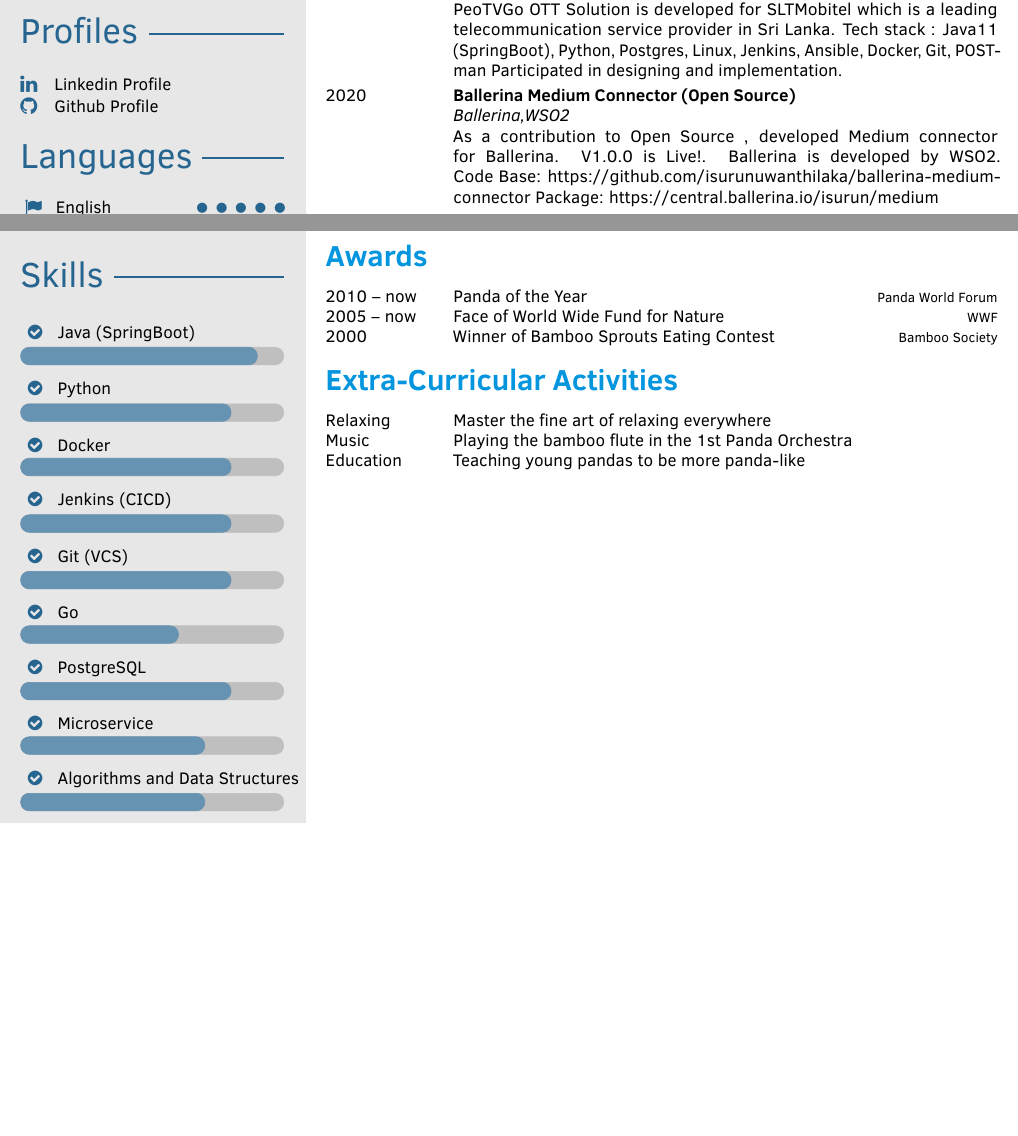
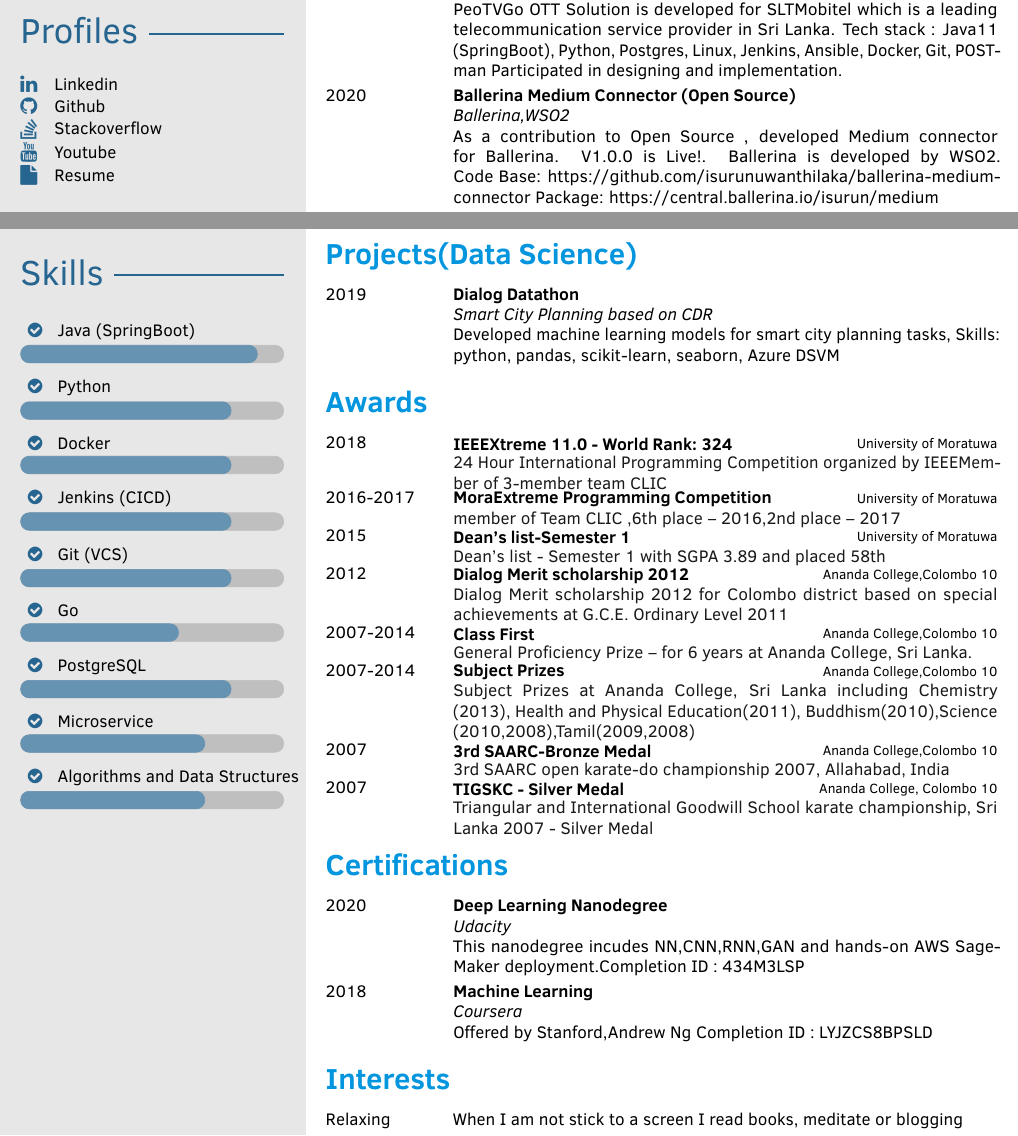
Before and after one commit to isurunuwanthilaka/isurunuwanthilaka.github.io, a LaTeX CV (docs/cv/resume.tex): two parts of pages 1 and 2 of 2, joined at a grey line, cut so that both start at the same text, the shorter picture padded with empty space. The pictures show the PDF file docs/cv/resume.pdf that the author committed with the source.

Commit message:
update resume

```diff
--- a/docs/cv/resume.tex
+++ b/docs/cv/resume.tex
@@ -107,7 +107,6 @@
 		\begin{icontable}{1em}{1em}
 			\social{\faLinkedin}
 				{https://www.linkedin.com/in/isurunuwanthilaka}
-				{Linkedin Profile}
+				{Linkedin}
 			\social{\faGithub}
 				{https://github.com/isurunuwanthilaka}
-				{Github Profile}
@@ -114,3 +116,10 @@
+				{Stackoverflow}
+			\social{\faYoutube}
+				{https://www.youtube.com/channel/UCWT6lIKNUN-1F-WxIov4NUQ}
+				{Youtube}
+			\social{\faFile}
+				{https://isurunuwanthilaka.github.io/resume}
+				{Resume}
 		\end{icontable}
 
 	\profilesection{Languages}
@@ -175,5 +184,4 @@
 	{PeoTVGo OTT Solution is developed for SLTMobitel which is a leading telecommunication service provider in Sri Lanka. Tech stack : Java11 (SpringBoot), Python, Postgres, Linux, Jenkins, Ansible, Docker, Git, POSTman
 		Participated in designing and implementation.}{2020-2021}
 	\cvpubitem{Ballerina Medium Connector (Open Source)}{Ballerina,WSO2}{As a contribution to Open Source , developed Medium connector for Ballerina. V1.0.0 is Live!. Ballerina is developed by WSO2.
-		Code Base: https://github.com/isurunuwanthilaka/ballerina-medium-connector
-		Package: https://central.ballerina.io/isurun/medium }{2020}
+		Code Base: \href{https://github.com/isurunuwanthilaka/ballerina-medium-connector}{https://github.com/isurunuwanthilaka/ballerina-medium-connector}
@@ -186,19 +195,33 @@
 
 \newpage
 \makebacksidebar
+\cvsection{Projects(Data Science)}
+\begin{cvtable}
+	\cvpubitem{Dialog Datathon}{Smart City Planning based on CDR}
+	{Developed machine learning models for smart city planning tasks, Skills: python, pandas, scikit-learn, seaborn, Azure DSVM}{2019}
+\end{cvtable}
 
 \cvsection{Awards}
 \begin{cvtable}
-	\cvitem{2010 -- now}{Panda of the Year}{Panda World Forum}{}
-	\cvitem{2005 -- now}{Face of World Wide Fund for Nature}{WWF}{}
-	\cvitem{2000}{Winner of Bamboo Sprouts Eating Contest}{Bamboo Society}{}
+	\cvitem{2018}{IEEEXtreme 11.0 - World Rank: 324}{University of Moratuwa}{24 Hour International Programming Competition organized by IEEEMember of 3-member team CLIC}
+	\cvitem{2016-2017}{MoraExtreme Programming Competition}{University of Moratuwa}{member of Team CLIC ,6th place – 2016,2nd place – 2017}
+	\cvitem{2015}{Dean’s list-Semester 1}{University of Moratuwa}{Dean’s list - Semester 1 with SGPA 3.89 and placed 58th}
+	\cvitem{2012}{Dialog Merit scholarship 2012}{Ananda College,Colombo 10}{Dialog Merit scholarship 2012 for Colombo district based on special achievements at G.C.E. Ordinary Level 2011}
+	\cvitem{2007-2014}{Class First}{Ananda College,Colombo 10}{General Proficiency Prize – for 6 years at Ananda College, Sri Lanka.}
+	\cvitem{2007-2014}{Subject Prizes}{Ananda College,Colombo 10}{Subject Prizes at Ananda College, Sri Lanka including Chemistry (2013), Health and Physical Education(2011), Buddhism(2010),Science (2010,2008),Tamil(2009,2008)}
+	\cvitem{2007}{3rd SAARC-Bronze Medal}{Ananda College,Colombo 10}{3rd SAARC open karate-do championship 2007, Allahabad, India}
+	\cvitem{2007}{TIGSKC - Silver Medal}{Ananda College, Colombo 10}{Triangular and International Goodwill School karate championship, Sri Lanka 2007 - Silver Medal}
 \end{cvtable}
 
-\cvsection{Extra-Curricular Activities}
+\cvsection{Certifications}
 \begin{cvtable}
-	\cvitemshort{Relaxing}{Master the fine art of relaxing everywhere}
-	\cvitemshort{Music}{Playing the bamboo flute in the 1st Panda Orchestra}
-	\cvitemshort{Education}{Teaching young pandas to be more panda-like}
+	\cvpubitem{Deep Learning Nanodegree}{Udacity}{This nanodegree incudes NN,CNN,RNN,GAN and hands-on AWS SageMaker deployment.Completion ID : \href{https://graduation.udacity.com/confirm/434M3LSP}{434M3LSP}}{2020}
+	\cvpubitem{Machine Learning}{Coursera}{Offered by Stanford,Andrew Ng Completion ID : \href{https://www.coursera.org/account/accomplishments/verify/LYJZCS8BPSLD}{LYJZCS8BPSLD}}{2018}
+\end{cvtable}
+
+\cvsection{Interests}
+\begin{cvtable}
+	\cvitemshort{Relaxing}{When I am not stick to a screen I read books, meditate or blogging}
 \end{cvtable}
 
 \end{document}
```
Also changed, not shown: docs/cv/resume.pdf, docs/cv/resume.tex (6 more changed lines).
